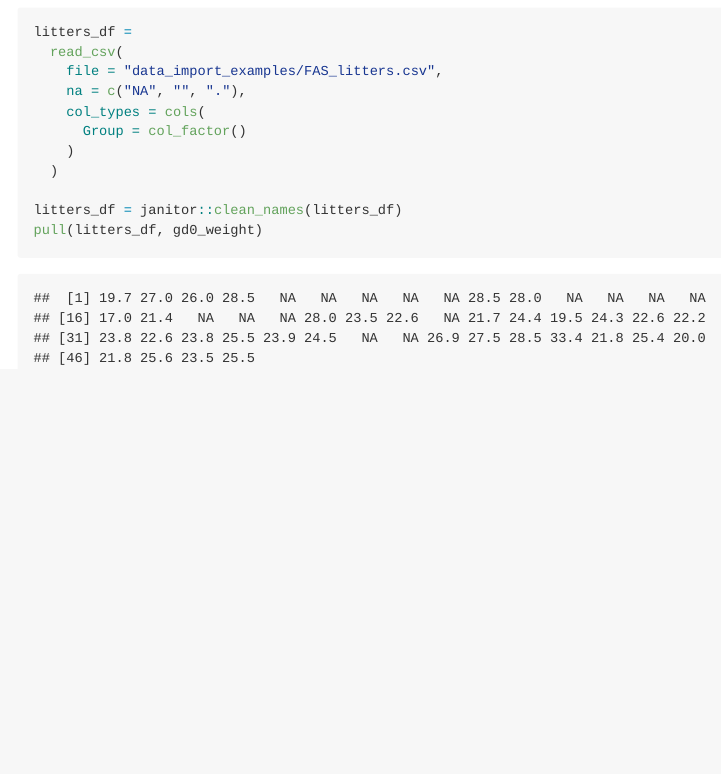
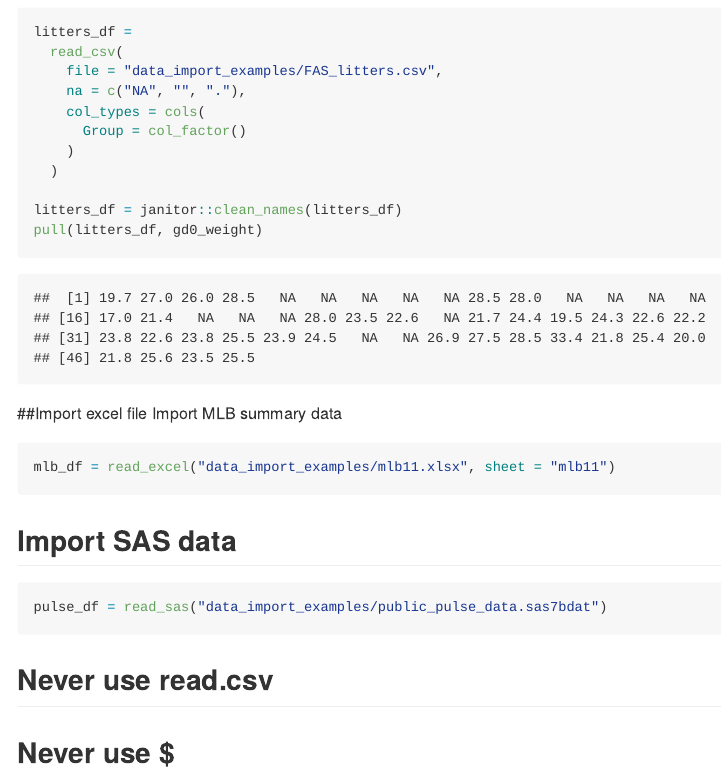
Before and after one commit to AliceZhou1221/Data-Import, an R Markdown document (data_import.Rmd): the page in a window 1100 px wide, from 700 px down. The pictures show the output file data_import.md that the author committed with the source, drawn offline in the style of GitHub.

Commit message:
imported many files

````diff
--- a/data_import.Rmd
+++ b/data_import.Rmd
@@ -31,3 +33,17 @@ litters_df =
 litters_df = janitor::clean_names(litters_df)
 pull(litters_df, gd0_weight)
 ```
+
+##Import excel file
+Import MLB summary data
+```{r}
+mlb_df = read_excel("data_import_examples/mlb11.xlsx", sheet = "mlb11")
+```
+
+## Import SAS data
+```{r}
+pulse_df = read_sas("data_import_examples/public_pulse_data.sas7bdat")
+```
+
+## Never use read.csv
+## Never use $
````
Also changed, not shown: data_import.md, data_import.Rmd (2 more changed lines).
